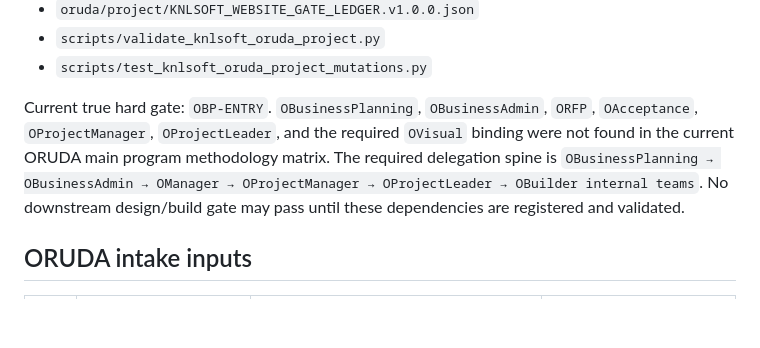
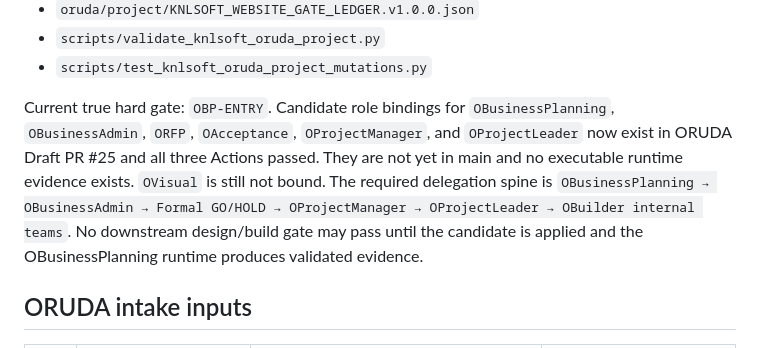
Before and after one commit to babyandi/KNLSOFT-Homepage, a Markdown page: docs/README.md, the part around the change. GitHub-like rendering; blank space fills up the shorter version.

Commit message:
Sync README.md with ORUDA PR 25

```diff
--- a/docs/README.md
+++ b/docs/README.md
@@ -20,7 +20,7 @@ Machine-readable control:
 - `scripts/validate_knlsoft_oruda_project.py`
 - `scripts/test_knlsoft_oruda_project_mutations.py`
 
-Current true hard gate: `OBP-ENTRY`. `OBusinessPlanning`, `OBusinessAdmin`, `ORFP`, `OAcceptance`, `OProjectManager`, `OProjectLeader`, and the required `OVisual` binding were not found in the current ORUDA main program methodology matrix. The required delegation spine is `OBusinessPlanning → OBusinessAdmin → OManager → OProjectManager → OProjectLeader → OBuilder internal teams`. No downstream design/build gate may pass until these dependencies are registered and validated.
+Current true hard gate: `OBP-ENTRY`. Candidate role bindings for `OBusinessPlanning`, `OBusinessAdmin`, `ORFP`, `OAcceptance`, `OProjectManager`, and `OProjectLeader` now exist in ORUDA Draft PR #25 and all three Actions passed. They are not yet in main and no executable runtime evidence exists. `OVisual` is still not bound. The required delegation spine is `OBusinessPlanning → OBusinessAdmin → Formal GO/HOLD → OProjectManager → OProjectLeader → OBuilder internal teams`. No downstream design/build gate may pass until the candidate is applied and the OBusinessPlanning runtime produces validated evidence.
 
 ## ORUDA intake inputs
 
```
